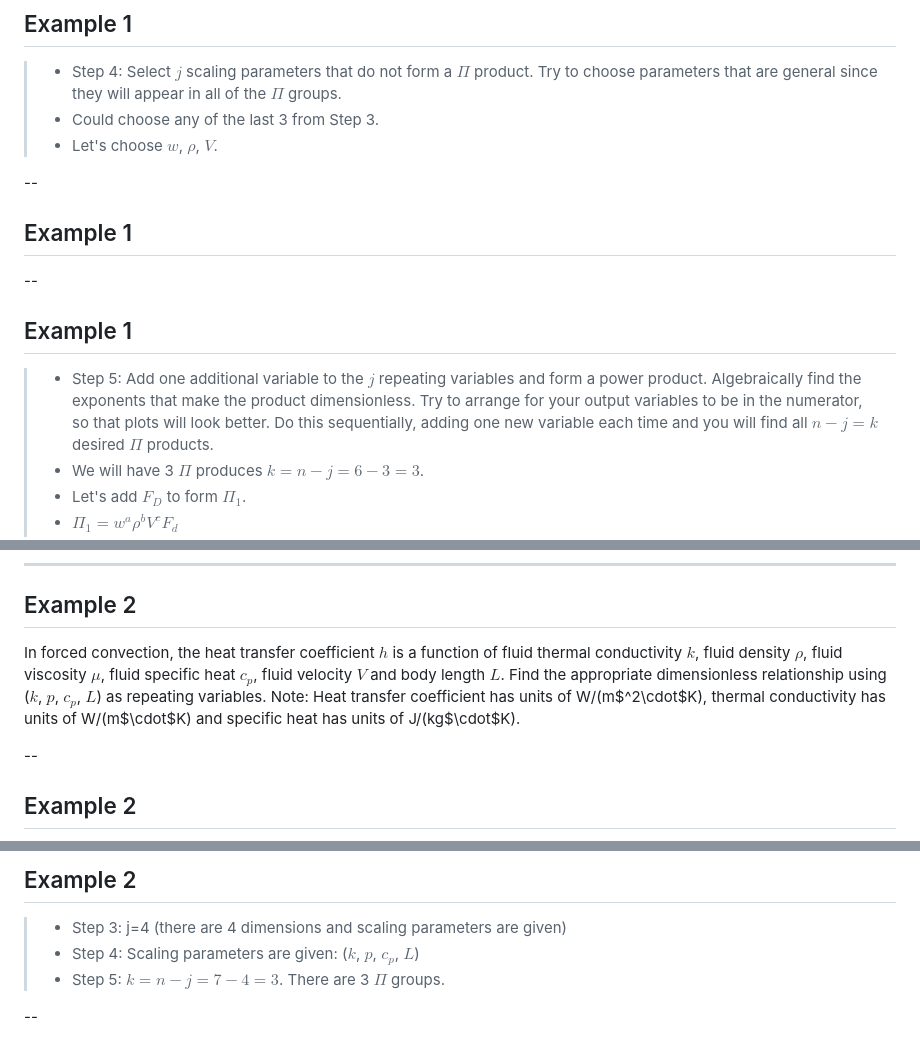
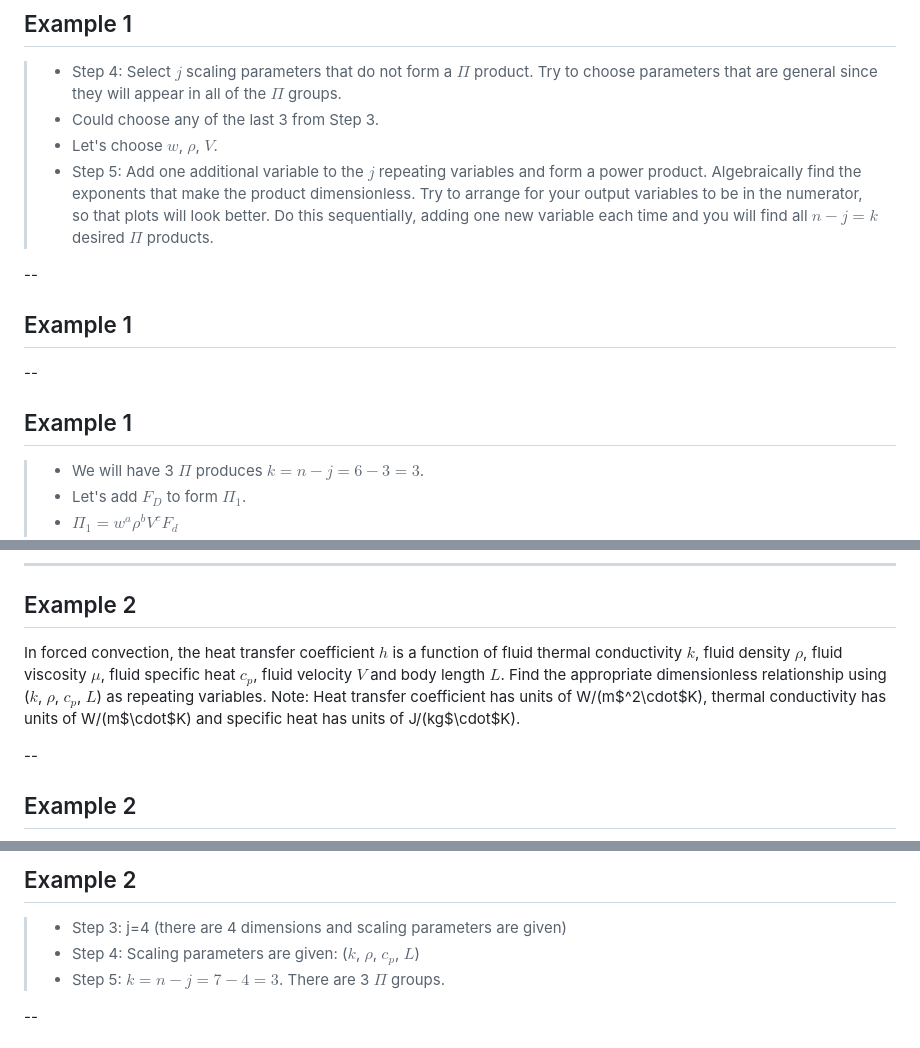
Before and after one commit to ctdegroot/mme3303, a Markdown page: slides/unit-03b/slides.md, 3 parts joined by grey strips. GitHub-like rendering.

Commit message:
Correct typo

```diff
--- a/slides/unit-03b/slides.md
+++ b/slides/unit-03b/slides.md
@@ -222,6 +222,7 @@ for $j$ variables that do not form a $\Pi$ product. If no luck, reduce $j$ by on
 >- Step 4: Select $j$ scaling parameters that do not form a $\Pi$ product. Try to choose parameters that are general since they will appear in all of the $\Pi$ groups.
 >- Could choose any of the last 3 from Step 3.
 >- Let's choose $w$, $\rho$, $V$.
+>- Step 5: Add one additional variable to the $j$ repeating variables and form a power product. Algebraically find the exponents that make the product dimensionless. Try to arrange for your output variables to be in the numerator, so that plots will look better. Do this sequentially, adding one new variable each time and you will find all $n-j=k$ desired $\Pi$ products.
 <!-- .element: class="annotation-space" -->
 
 --
@@ -234,7 +235,6 @@ for $j$ variables that do not form a $\Pi$ product. If no luck, reduce $j$ by on
 <!-- .slide: class="instructor-only" -->
 ## Example 1
 
->- Step 5: Add one additional variable to the $j$ repeating variables and form a power product. Algebraically find the exponents that make the product dimensionless. Try to arrange for your output variables to be in the numerator, so that plots will look better. Do this sequentially, adding one new variable each time and you will find all $n-j=k$ desired $\Pi$ products.
 >- We will have 3 $\Pi$ produces $k=n-j=6-3=3$.
 >- Let's add $F_D$ to form $\Pi_1$.
 >- $\Pi_1 = w^a \rho^b V^c F_d$
@@ -301,8 +301,7 @@ for $j$ variables that do not form a $\Pi$ product. If no luck, reduce $j$ by on
 <!-- Section 07: Example 2-->
 ## Example 2
 
-In forced convection, the heat transfer coefficient $h$ is a function of fluid thermal conductivity $k$, fluid density $\rho$, fluid viscosity $\mu$, fluid specific heat $c_p$, fluid
-velocity $V$ and body length $L$. Find the appropriate dimensionless relationship using ($k$, $p$, $c_p$, $L$) as repeating variables. Note: Heat transfer coefficient has units of W/(m$^2\cdot$K), thermal conductivity has units of W/(m$\cdot$K) and specific heat has units of J/(kg$\cdot$K).
+In forced convection, the heat transfer coefficient $h$ is a function of fluid thermal conductivity $k$, fluid density $\rho$, fluid viscosity $\mu$, fluid specific heat $c_p$, fluid velocity $V$ and body length $L$. Find the appropriate dimensionless relationship using ($k$, $\rho$, $c_p$, $L$) as repeating variables. Note: Heat transfer coefficient has units of W/(m$^2\cdot$K), thermal conductivity has units of W/(m$\cdot$K) and specific heat has units of J/(kg$\cdot$K).
 
 --
 <!-- .slide: class="student-only" -->
@@ -337,7 +336,7 @@ velocity $V$ and body length $L$. Find the appropriate dimensionless relationshi
 ## Example 2
 
 >- Step 3: j=4 (there are 4 dimensions and scaling parameters are given)
->- Step 4: Scaling parameters are given: ($k$, $p$, $c_p$, $L$)
+>- Step 4: Scaling parameters are given: ($k$, $\rho$, $c_p$, $L$)
 >- Step 5: $k = n-j = 7-4 = 3$. There are 3 $\Pi$ groups.
 <!-- .element: class="annotation-space" -->
 
```
